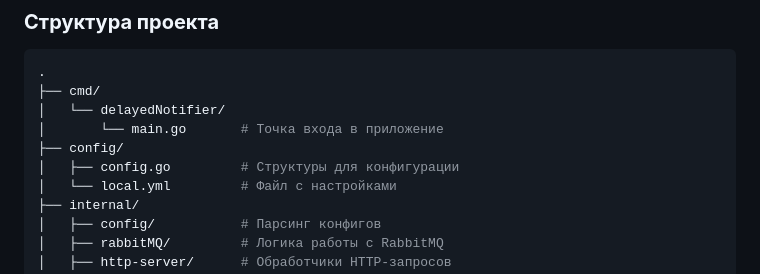
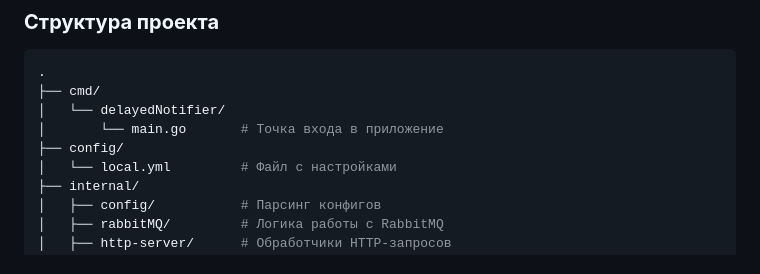
Before and after one commit to veylin2175/DelayedNotifier, a Markdown page: README.md, the part around the change. GitHub-like rendering.

```diff
--- a/README.md
+++ b/README.md
@@ -166,7 +166,6 @@ go run cmd/delayedNotifier/main.go
 │   └── delayedNotifier/
 │       └── main.go       # Точка входа в приложение
 ├── config/
-│   ├── config.go         # Структуры для конфигурации
 │   └── local.yml         # Файл с настройками
 ├── internal/
 │   ├── config/           # Парсинг конфигов
```
